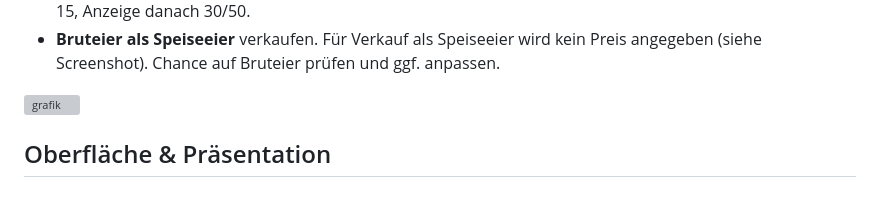
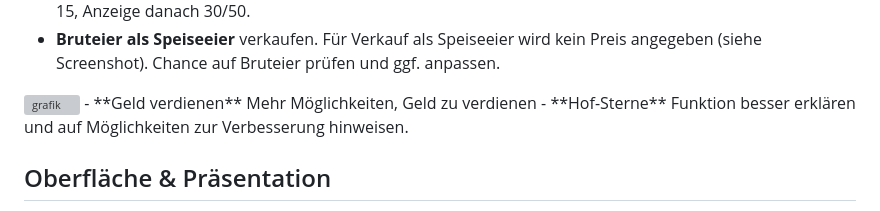
Before and after one commit to listiges-kaenguru/gackerhof, a Markdown page: IDEEN.md, the part around the change. Drawn GitHub-style; grey boxes are pictures that could not be loaded.

Commit message:
Expand IDEEN.md with new suggestions
Added new ideas for income generation and improving farm star functionality.

```diff
--- a/IDEEN.md
+++ b/IDEEN.md
@@ -36,6 +36,8 @@ Umgesetzte Ideen wandern ins [CHANGELOG](CHANGELOG.md).
 - **Fuchs-Schutz** In der Aufgabe in Kapitel 2 zählt der Schutz nicht korrekt hoch. 20/50 vorhanden, Kauf von 15, Anzeige danach 30/50.
 - **Bruteier als Speiseeier** verkaufen. Für Verkauf als Speiseeier wird kein Preis angegeben (siehe Screenshot). Chance auf Bruteier prüfen und ggf. anpassen.
 <img width="412" height="358" alt="grafik" src="https://github.com/user-attachments/assets/0a577af5-4b97-4c91-8e02-ade1b39da808" />
+- **Geld verdienen** Mehr Möglichkeiten, Geld zu verdienen
+- **Hof-Sterne** Funktion besser erklären und auf Möglichkeiten zur Verbesserung hinweisen.
 
 
 ## Oberfläche & Präsentation
```
